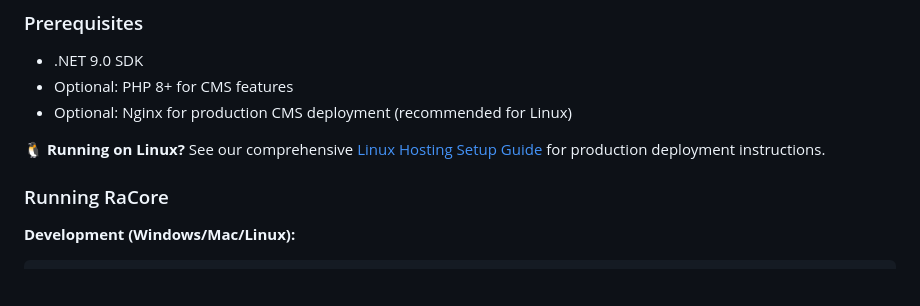
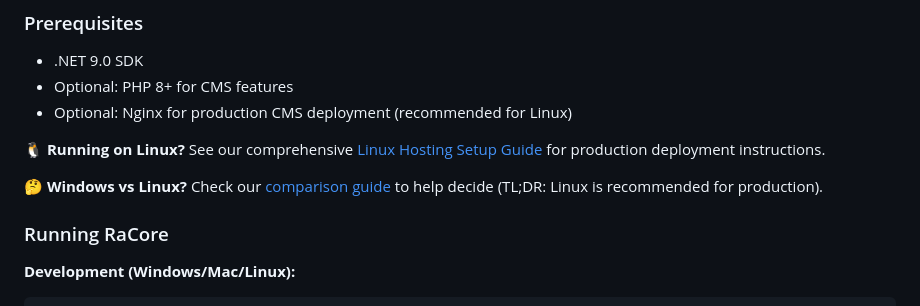
Before and after one commit to buffbot88/ASHATOS, a Markdown page: README.md, the part around the change. Rendered like a GitHub page; blank space fills up the shorter version.

Commit message:
Add Windows vs Linux comparison guide and update README
Co-authored-by: buffbot88 <230627627+buffbot88@users.noreply.github.com>

```diff
--- a/README.md
+++ b/README.md
@@ -10,6 +10,8 @@
 - Optional: Nginx for production CMS deployment (recommended for Linux)
 
 **🐧 Running on Linux?** See our comprehensive [Linux Hosting Setup Guide](LINUX_HOSTING_SETUP.md) for production deployment instructions.
+
+**🤔 Windows vs Linux?** Check our [comparison guide](WINDOWS_VS_LINUX.md) to help decide (TL;DR: Linux is recommended for production).
 
 ### Running RaCore
 
```
Also changed, not shown: WINDOWS_VS_LINUX.md (added, +301 -0 lines).
